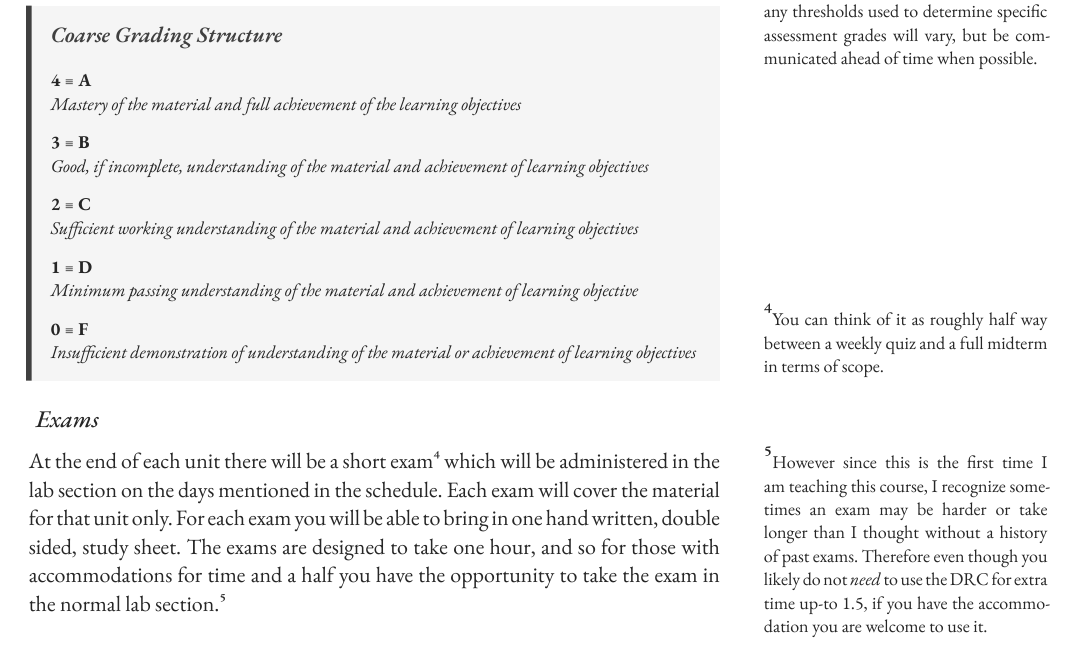
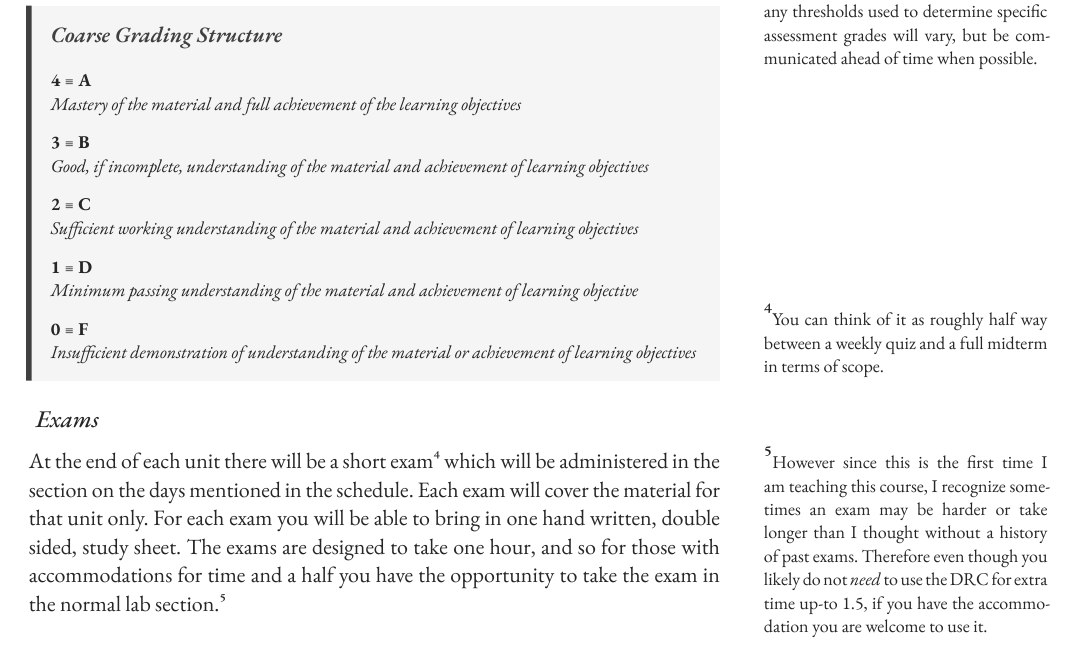
Before and after one commit to CSC480-SP26/Course-Notes, a Typst document (00-Syllabus.typ): part of page 2 of 8, cut so that both start at the same text. The pictures show the PDF file 00-Syllabus.pdf that the author committed with the source.

Commit message:
small typo

```diff
--- a/00-Syllabus.typ
+++ b/00-Syllabus.typ
@@ -83,7 +83,7 @@ Your grade for this course will be based on three classes of assessment. Each of
 
 == Exams
 
-At the end of each unit there will be a short exam#sidenote(dy: -10em)[You can think of it as roughly half way between a weekly quiz and a full midterm in terms of scope.] which will be administered in the lab section on the days mentioned in the schedule. Each exam will cover the material for that unit only. For each exam you will be able to bring in one hand written, double sided, study sheet. The exams are designed to take one hour, and so for those with accommodations for time and a half you have the opportunity to take the exam in the normal lab section.#sidenote(dy: -10em)[However since this is the first time I am teaching this course, I recognize sometimes an exam may be harder or take longer than I thought without a history of past exams. Therefore even though you likely do not _need_ to use the DRC for extra time up-to 1.5, if you have the accommodation you are welcome to use it. ]
+At the end of each unit there will be a short exam#sidenote(dy: -10em)[You can think of it as roughly half way between a weekly quiz and a full midterm in terms of scope.] which will be administered in the section on the days mentioned in the schedule. Each exam will cover the material for that unit only. For each exam you will be able to bring in one hand written, double sided, study sheet. The exams are designed to take one hour, and so for those with accommodations for time and a half you have the opportunity to take the exam in the normal lab section.#sidenote(dy: -10em)[However since this is the first time I am teaching this course, I recognize sometimes an exam may be harder or take longer than I thought without a history of past exams. Therefore even though you likely do not _need_ to use the DRC for extra time up-to 1.5, if you have the accommodation you are welcome to use it. ]
 
 I understand that sometimes life happens, maybe you got sick and were not be able to study very well for an exam, or a topic may be difficult and require more time to get a handle on. There are all sorts of reasons why any given exam on any given day may not be representative of what you can do, but I am not really interested in judging the validity of different situations and would prefer everyone get a baseline level of consideration that should cover all but the most exceptional circumstances. *Therefore, at the end of the course you will have an opportunity to re-take up to two of the four exams for full credit.* Make-up exams will cover the same material but with different questions and give you a second opportunity to show mastery over the material with no penalty#sidenote()[Of course, this does not mean you can skip everything. Logistical considerations are such that only two exams can be retaken, and so you cannot just blow everything off until the very end of the quarter. You should still try your best on your first attempts when you can. Additionally, the re-take exams are likely to be somewhat _more_ difficult than the corresponding initial exams to account for the additional time to prepare.]. If you have an exceptional circumstance preventing you from making-up a missed exam or you are forced to miss more than two exams please talk to me as soon as possible to figure out what can be done.
 
```
Also changed, not shown: 00-Syllabus.pdf.
